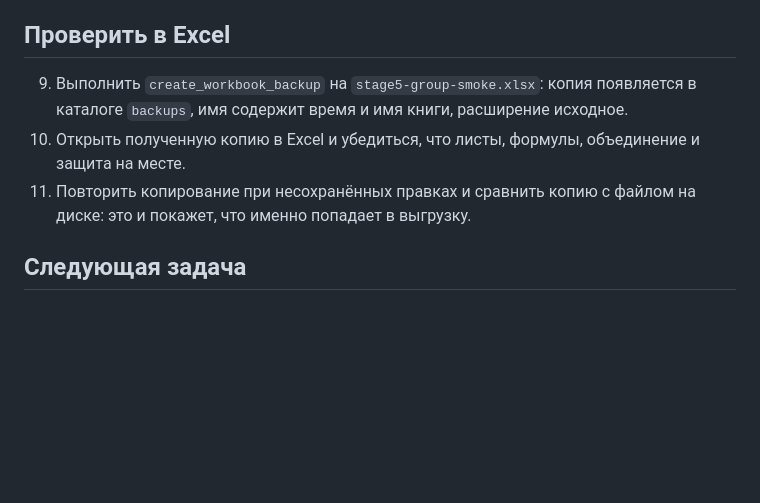
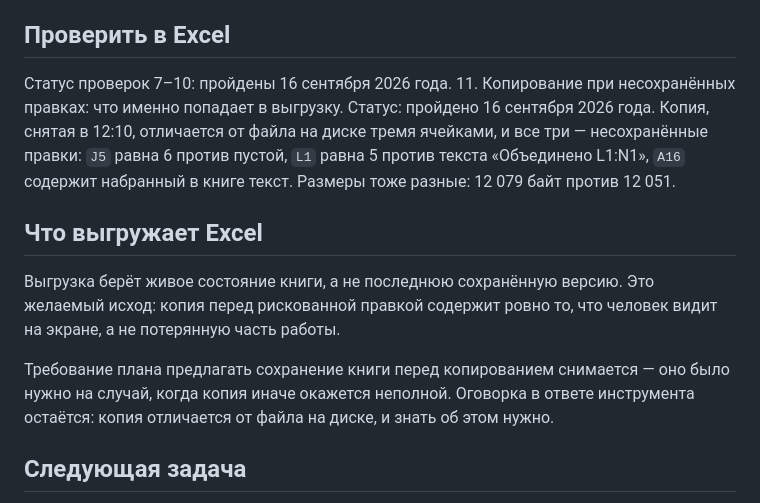
Before and after one commit to edgargew622-cloud/excel-ai-addin, a Markdown page: STAGE5_PROGRESS.md, the part around the change. GitHub-like rendering; blank space fills up the shorter version.

Commit message:
Выгрузка берёт живое состояние книги
Копия отличается от файла на диске тремя ячейками, и все три —
несохранённые правки. Значит выгрузка не теряет свежую работу,
и требование предлагать сохранение перед копированием снимается.
Оговорка о расхождении с файлом на диске остаётся.

Проверки 7-11 в Excel пройдены.

Co-Authored-By: Claude Opus 5 <noreply@anthropic.com>

```diff
--- a/STAGE5_PROGRESS.md
+++ b/STAGE5_PROGRESS.md
@@ -77,9 +77,15 @@
 
 ## Проверить в Excel
 
-9. Выполнить `create_workbook_backup` на `stage5-group-smoke.xlsx`: копия появляется в каталоге `backups`, имя содержит время и имя книги, расширение исходное.
-10. Открыть полученную копию в Excel и убедиться, что листы, формулы, объединение и защита на месте.
-11. Повторить копирование при несохранённых правках и сравнить копию с файлом на диске: это и покажет, что именно попадает в выгрузку.
+   Статус проверок 7–10: пройдены 16 сентября 2026 года.
+11. Копирование при несохранённых правках: что именно попадает в выгрузку.
+   Статус: пройдено 16 сентября 2026 года. Копия, снятая в 12:10, отличается от файла на диске тремя ячейками, и все три — несохранённые правки: `J5` равна 6 против пустой, `L1` равна 5 против текста «Объединено L1:N1», `A16` содержит набранный в книге текст. Размеры тоже разные: 12 079 байт против 12 051.
+
+## Что выгружает Excel
+
+Выгрузка берёт живое состояние книги, а не последнюю сохранённую версию. Это желаемый исход: копия перед рискованной правкой содержит ровно то, что человек видит на экране, а не потерянную часть работы.
+
+Требование плана предлагать сохранение книги перед копированием снимается — оно было нужно на случай, когда копия иначе окажется неполной. Оговорка в ответе инструмента остаётся: копия отличается от файла на диске, и знать об этом нужно.
 
 ## Следующая задача
 
```
